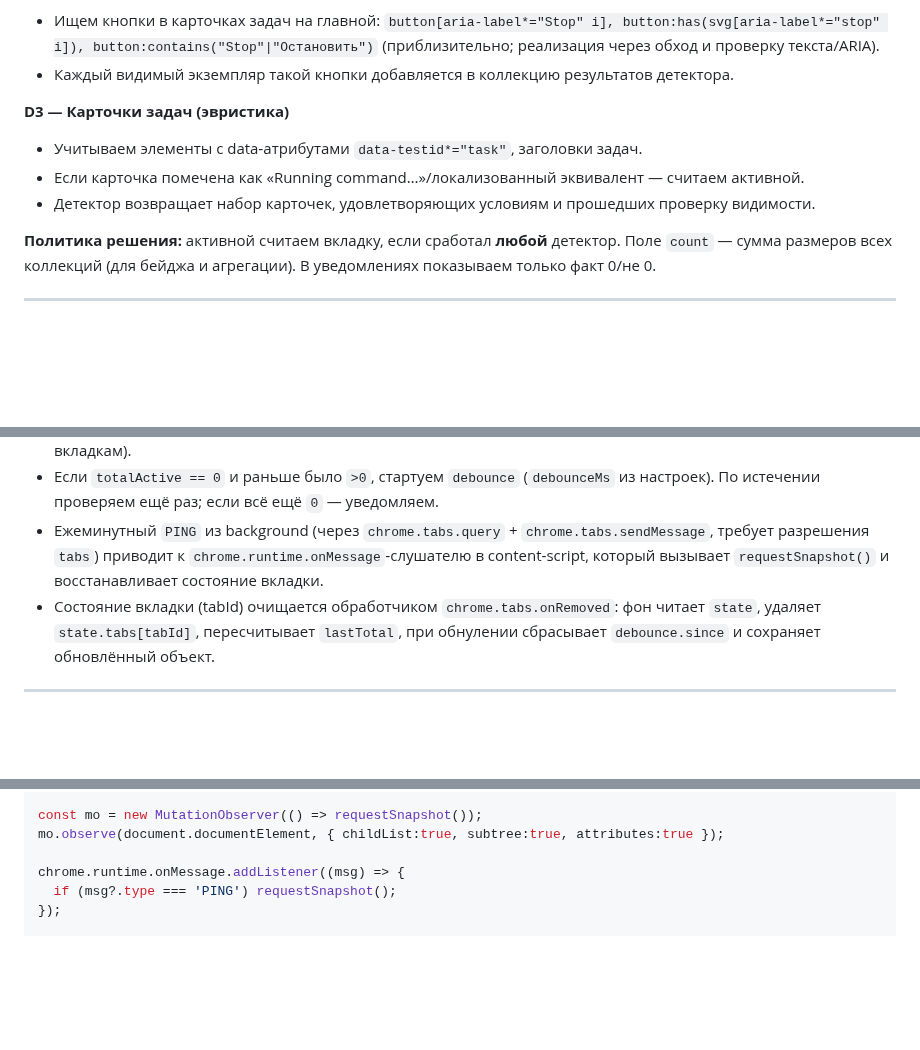
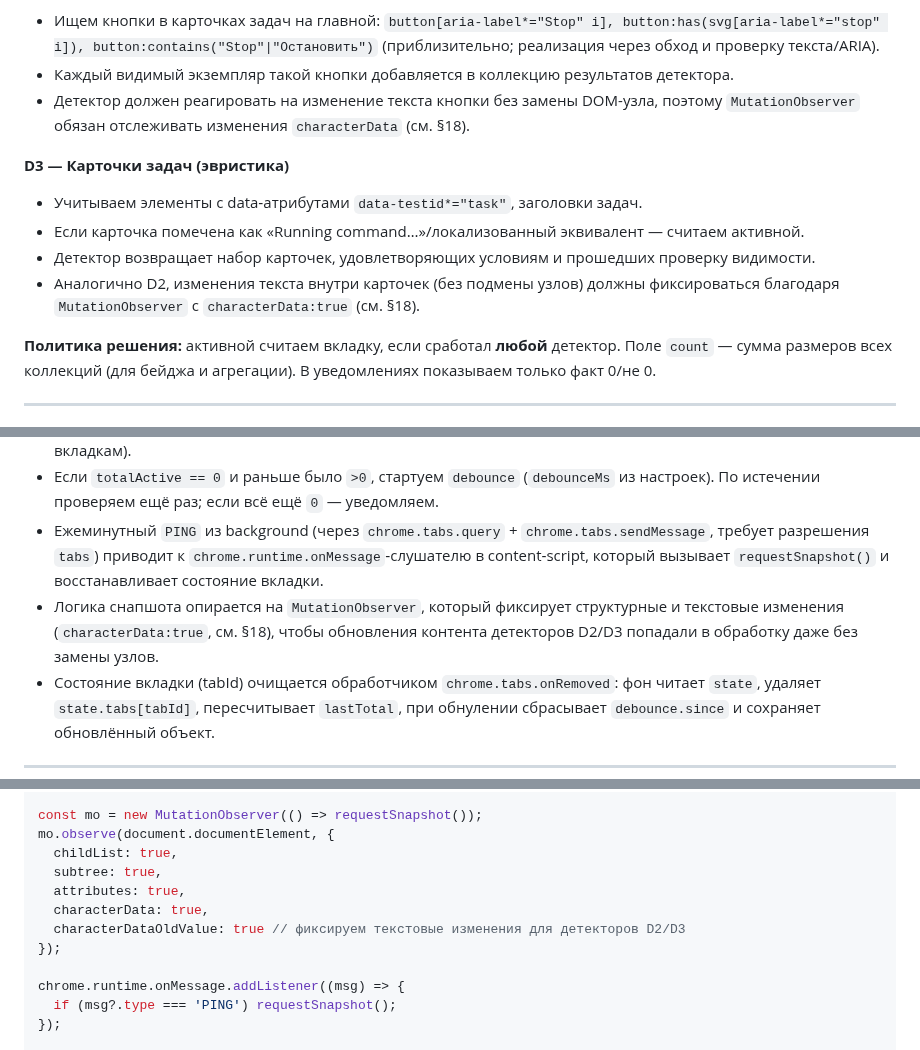
Before and after one commit to nicelight/Codexex, a Markdown page: docs/brief.md, 3 parts joined by grey strips. Drawn GitHub-style; blank space fills up the shorter version.

Commit message:
Clarify MutationObserver handling of text updates

```diff
--- a/docs/brief.md
+++ b/docs/brief.md
@@ -173,12 +173,14 @@
 
 * Ищем кнопки в карточках задач на главной: `button[aria-label*="Stop" i], button:has(svg[aria-label*="stop" i]), button:contains("Stop"|"Остановить")` (приблизительно; реализация через обход и проверку текста/ARIA).
 * Каждый видимый экземпляр такой кнопки добавляется в коллекцию результатов детектора.
+* Детектор должен реагировать на изменение текста кнопки без замены DOM-узла, поэтому `MutationObserver` обязан отслеживать изменения `characterData` (см. §18).
 
 **D3 — Карточки задач (эвристика)**
 
 * Учитываем элементы с data‑атрибутами `data-testid*="task"`, заголовки задач.
 * Если карточка помечена как «Running command…»/локализованный эквивалент — считаем активной.
 * Детектор возвращает набор карточек, удовлетворяющих условиям и прошедших проверку видимости.
+* Аналогично D2, изменения текста внутри карточек (без подмены узлов) должны фиксироваться благодаря `MutationObserver` с `characterData:true` (см. §18).
 
 **Политика решения:** активной считаем вкладку, если сработал **любой** детектор. Поле `count` — сумма размеров всех коллекций (для бейджа и агрегации). В уведомлениях показываем только факт 0/не 0.
 
@@ -235,6 +237,7 @@
 * При каждом `TASKS_UPDATE` пересчитываем `totalActive` как сумму `tab.count` (общее число совпадений по вкладкам).
 * Если `totalActive == 0` и раньше было `>0`, стартуем `debounce` (`debounceMs` из настроек). По истечении проверяем ещё раз; если всё ещё `0` — уведомляем.
 * Ежеминутный `PING` из background (через `chrome.tabs.query` + `chrome.tabs.sendMessage`, требует разрешения `tabs`) приводит к `chrome.runtime.onMessage`‑слушателю в content‑script, который вызывает `requestSnapshot()` и восстанавливает состояние вкладки.
+* Логика снапшота опирается на `MutationObserver`, который фиксирует структурные и текстовые изменения (`characterData:true`, см. §18), чтобы обновления контента детекторов D2/D3 попадали в обработку даже без замены узлов.
 * Состояние вкладки (tabId) очищается обработчиком `chrome.tabs.onRemoved`: фон читает `state`, удаляет `state.tabs[tabId]`, пересчитывает `lastTotal`, при обнулении сбрасывает `debounce.since` и сохраняет обновлённый объект.
 
 ---
@@ -427,7 +430,13 @@ function requestSnapshot() {
 }
 
 const mo = new MutationObserver(() => requestSnapshot());
-mo.observe(document.documentElement, { childList:true, subtree:true, attributes:true });
+mo.observe(document.documentElement, {
+  childList: true,
+  subtree: true,
+  attributes: true,
+  characterData: true,
+  characterDataOldValue: true // фиксируем текстовые изменения для детекторов D2/D3
+});
 
 chrome.runtime.onMessage.addListener((msg) => {
   if (msg?.type === 'PING') requestSnapshot();
```
